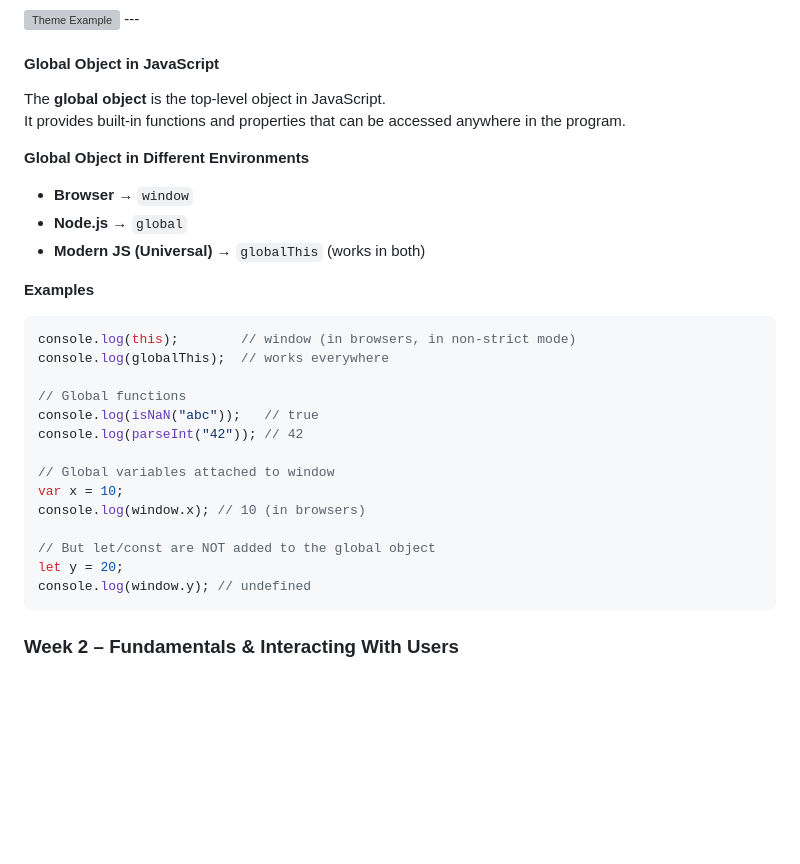
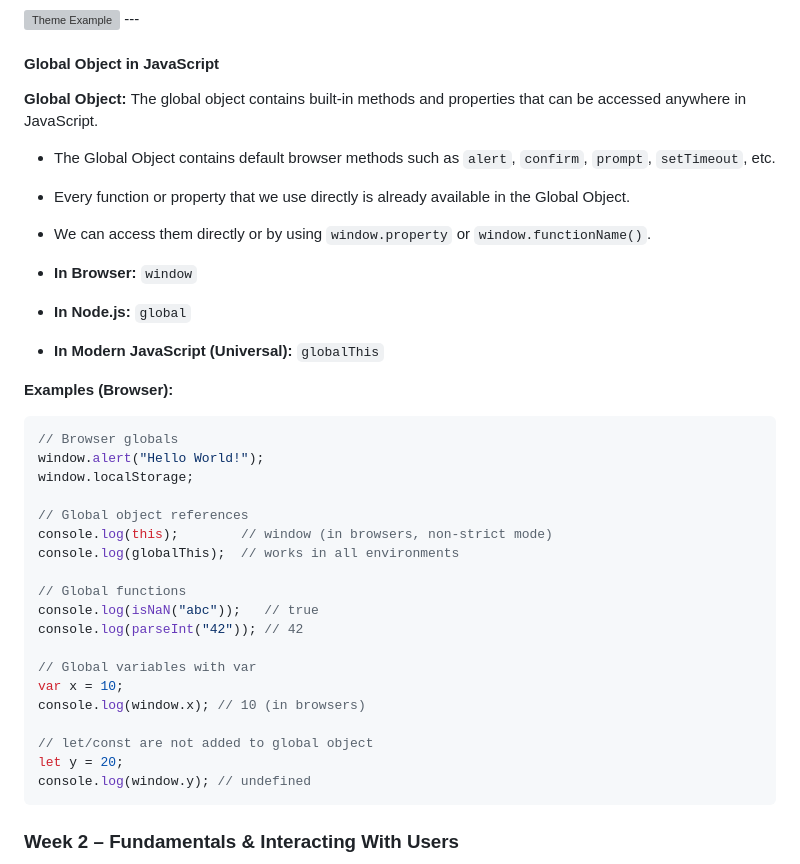
Before and after one commit to Venkatesh-Koneti/complete-javascript, a Markdown page: README.md, the part around the change. GitHub-like rendering; blank space fills up the shorter version; grey boxes are pictures that could not be loaded.

Commit message:
globalObject

````diff
--- a/README.md
+++ b/README.md
@@ -401,28 +401,35 @@ JavaScript is **single-threaded** and uses a **JavaScript Engine** (like V8 in C
 
 #### Global Object in JavaScript
 
-The **global object** is the top-level object in JavaScript.
-It provides built-in functions and properties that can be accessed anywhere in the program.
+**Global Object:**&nbsp;The global object contains built-in methods and properties that can be accessed anywhere in JavaScript.
 
-**Global Object in Different Environments**
-- **Browser** → `window`
-- **Node.js** → `global`
-- **Modern JS (Universal)** → `globalThis` (works in both)
+- The Global Object contains default browser methods such as `alert`, `confirm`, `prompt`, `setTimeout`, etc.
+- Every function or property that we use directly is already available in the Global Object.
+- We can access them directly or by using `window.property` or `window.functionName()`.
 
-**Examples**
-```js
-console.log(this);        // window (in browsers, in non-strict mode)
-console.log(globalThis);  // works everywhere
+- **In Browser:** `window`
+- **In Node.js:** `global`
+- **In Modern JavaScript (Universal):** `globalThis`
+
+**Examples (Browser):**
+```javascript
+// Browser globals
+window.alert("Hello World!");
+window.localStorage;
+
+// Global object references
+console.log(this);        // window (in browsers, non-strict mode)
+console.log(globalThis);  // works in all environments
 
 // Global functions
 console.log(isNaN("abc"));   // true
 console.log(parseInt("42")); // 42
 
-// Global variables attached to window
+// Global variables with var
 var x = 10;
 console.log(window.x); // 10 (in browsers)
 
-// But let/const are NOT added to the global object
+// let/const are not added to global object
 let y = 20;
 console.log(window.y); // undefined
 ```
````
